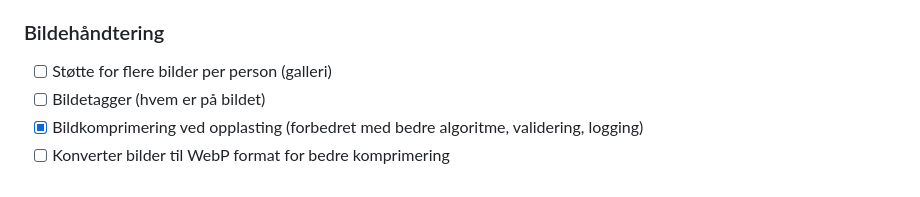
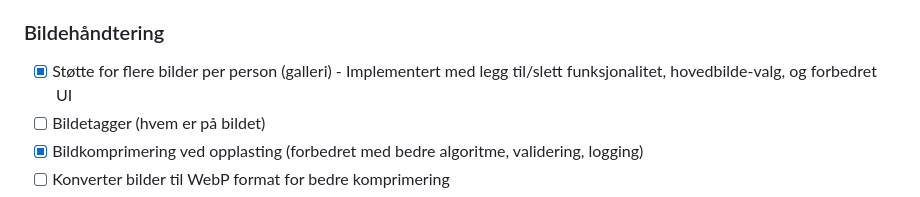
Before and after one commit to kasa031/PastLife, a Markdown page: COMPREHENSIVE_TODO_PASTLIFE.md, the part around the change. GitHub-like rendering.

Commit message:
Update TODO list - mark image gallery as completed

```diff
--- a/COMPREHENSIVE_TODO_PASTLIFE.md
+++ b/COMPREHENSIVE_TODO_PASTLIFE.md
@@ -32,7 +32,7 @@
 - [ ] Forbedre animasjoner og overganger
 
 ### Bildehåndtering
-- [ ] Støtte for flere bilder per person (galleri)
+- [x] Støtte for flere bilder per person (galleri) - Implementert med legg til/slett funksjonalitet, hovedbilde-valg, og forbedret UI
 - [ ] Bildetagger (hvem er på bildet)
 - [x] Bildkomprimering ved opplasting (forbedret med bedre algoritme, validering, logging)
 - [ ] Konverter bilder til WebP format for bedre komprimering
```
